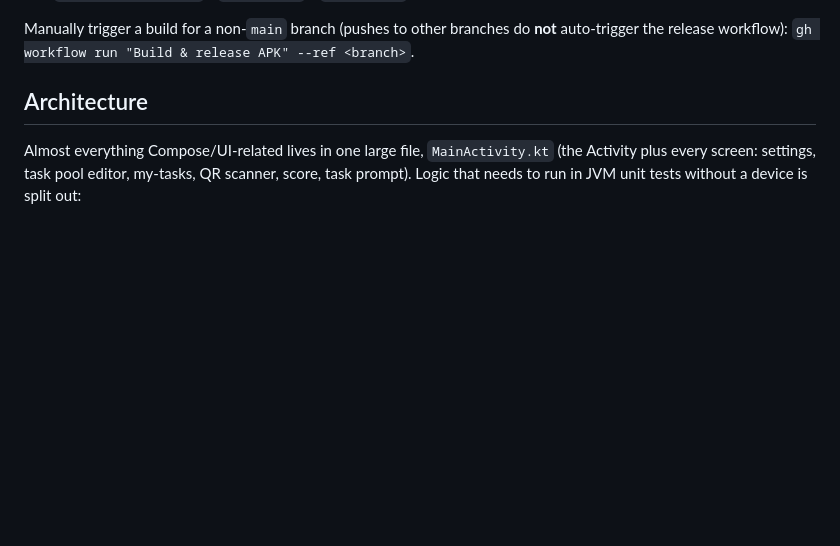
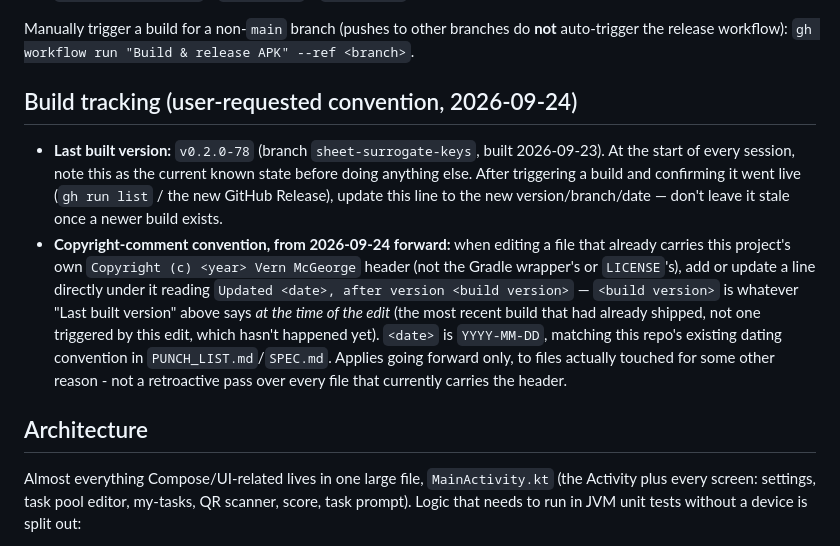
Before and after one commit to vemcg/MicroTasking, a Markdown page: CLAUDE.md, the part around the change. GitHub-like rendering; blank space fills up the shorter version.

Commit message:
CLAUDE.md: document build-version tracking and the copyright-comment convention
User-requested workflow, 2026-09-24:
- Capture/update a "Last built version" line at session start and after every build, so it's
  visible to every session without re-querying GitHub each time.
- Going forward, an edit to a file carrying this project's own copyright header gets an
  "Updated <date>, after version <build version>" line under it, referencing whatever the
  tracked build version was at the time of that edit.

Docs only - no app/script code touched, no build triggered by this commit.

Co-Authored-By: Claude Sonnet 5 <noreply@anthropic.com>

```diff
--- a/CLAUDE.md
+++ b/CLAUDE.md
@@ -24,6 +24,21 @@ Requires an Android SDK; `local.properties` (gitignored) must contain `sdk.dir=<
 
 Manually trigger a build for a non-`main` branch (pushes to other branches do **not**
 auto-trigger the release workflow): `gh workflow run "Build & release APK" --ref <branch>`.
+
+## Build tracking (user-requested convention, 2026-09-24)
+
+- **Last built version:** `v0.2.0-78` (branch `sheet-surrogate-keys`, built 2026-09-23). At the
+  start of every session, note this as the current known state before doing anything else. After
+  triggering a build and confirming it went live (`gh run list` / the new GitHub Release), update
+  this line to the new version/branch/date — don't leave it stale once a newer build exists.
+- **Copyright-comment convention, from 2026-09-24 forward:** when editing a file that already
+  carries this project's own `Copyright (c) <year> Vern McGeorge` header (not the Gradle wrapper's
+  or `LICENSE`'s), add or update a line directly under it reading `Updated <date>, after version
+  <build version>` — `<build version>` is whatever "Last built version" above says *at the time of
+  the edit* (the most recent build that had already shipped, not one triggered by this edit, which
+  hasn't happened yet). `<date>` is `YYYY-MM-DD`, matching this repo's existing dating convention
+  in `PUNCH_LIST.md`/`SPEC.md`. Applies going forward only, to files actually touched for some
+  other reason - not a retroactive pass over every file that currently carries the header.
 
 ## Architecture
 
```
